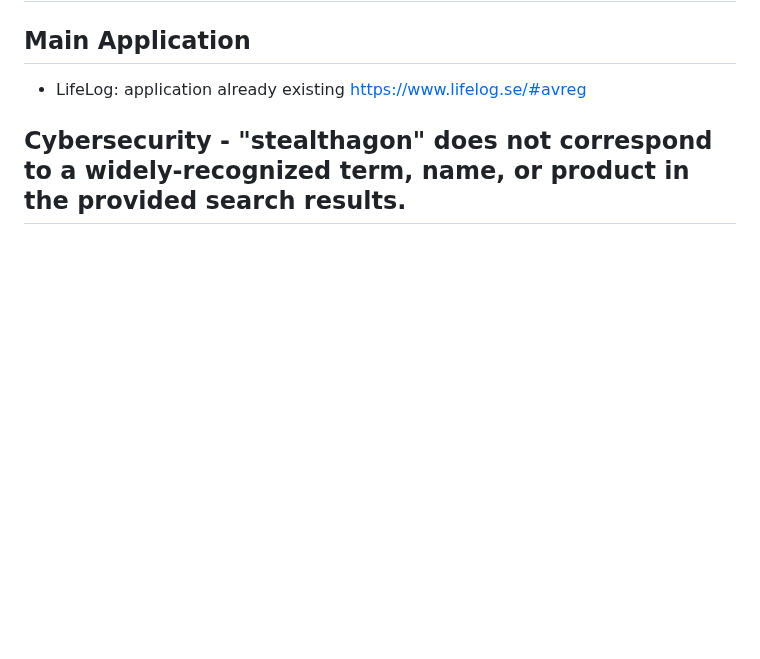
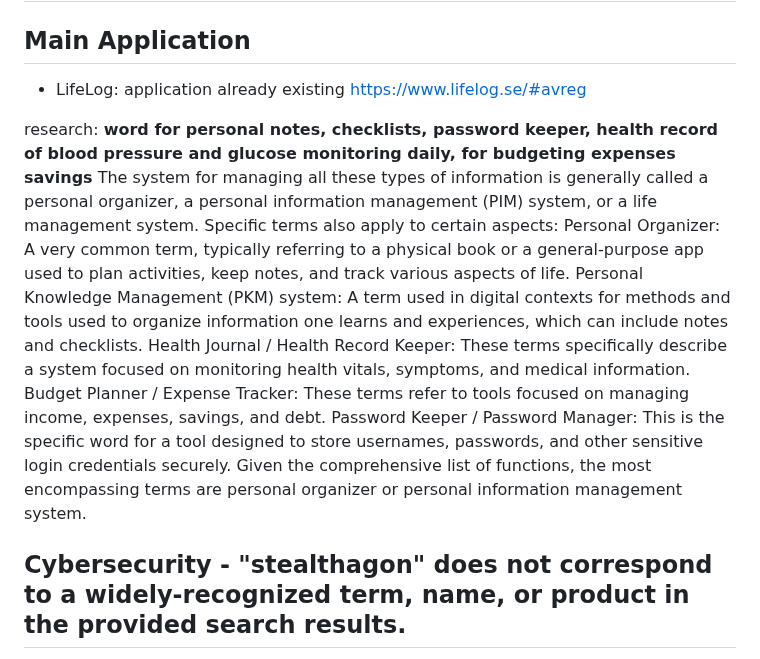
Before and after one commit to adamjohndbenitez/L0gN3, a Markdown page: 0-manage/0.1-product/ProductVision.md, the part around the change. Drawn GitHub-style; blank space fills up the shorter version.

```diff
--- a/0-manage/0.1-product/ProductVision.md
+++ b/0-manage/0.1-product/ProductVision.md
@@ -2,6 +2,17 @@
 
 ## Main Application
 - LifeLog: application already existing https://www.lifelog.se/#avreg
+
+research: __word for personal notes, checklists, password keeper, health record of blood pressure and glucose monitoring daily, for budgeting expenses savings__
+The system for managing all these types of information is generally called a personal organizer, a personal information management (PIM) system, or a life management system.
+Specific terms also apply to certain aspects:
+Personal Organizer: A very common term, typically referring to a physical book or a general-purpose app used to plan activities, keep notes, and track various aspects of life.
+Personal Knowledge Management (PKM) system: A term used in digital contexts for methods and tools used to organize information one learns and experiences, which can include notes and checklists.
+Health Journal / Health Record Keeper: These terms specifically describe a system focused on monitoring health vitals, symptoms, and medical information.
+Budget Planner / Expense Tracker: These terms refer to tools focused on managing income, expenses, savings, and debt.
+Password Keeper / Password Manager: This is the specific word for a tool designed to store usernames, passwords, and other sensitive login credentials securely.
+Given the comprehensive list of functions, the most encompassing terms are personal organizer or personal information management system.
+
 
 ## Cybersecurity - "stealthagon" does not correspond to a widely-recognized term, name, or product in the provided search results.
 
```
